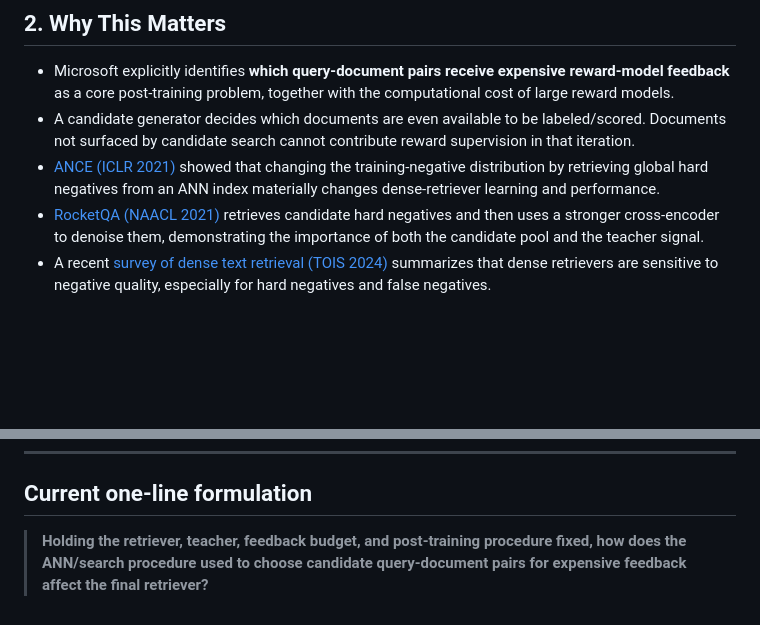
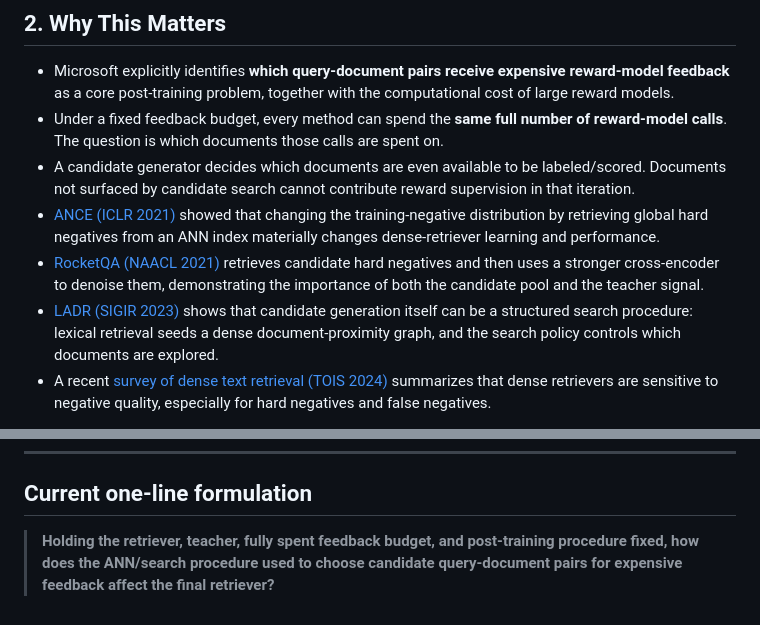
Before and after one commit to nilansa/ire-project-2026, a Markdown page: RESEARCH_PLAN.md, 2 parts joined by grey strips. Rendered like a GitHub page; blank space fills up the shorter version.

```diff
--- a/RESEARCH_PLAN.md
+++ b/RESEARCH_PLAN.md
@@ -19,9 +19,11 @@ Examples of interventions include the ANN family/search procedure and operating
 ## 2. Why This Matters
 
 - Microsoft explicitly identifies **which query-document pairs receive expensive reward-model feedback** as a core post-training problem, together with the computational cost of large reward models.
+- Under a fixed feedback budget, every method can spend the **same full number of reward-model calls**. The question is which documents those calls are spent on.
 - A candidate generator decides which documents are even available to be labeled/scored. Documents not surfaced by candidate search cannot contribute reward supervision in that iteration.
 - [ANCE (ICLR 2021)](https://www.microsoft.com/en-us/research/publication/approximate-nearest-neighbor-negative-contrastive-learning-for-dense-text-retrieval/) showed that changing the training-negative distribution by retrieving global hard negatives from an ANN index materially changes dense-retriever learning and performance.
 - [RocketQA (NAACL 2021)](https://aclanthology.org/2021.naacl-main.466/) retrieves candidate hard negatives and then uses a stronger cross-encoder to denoise them, demonstrating the importance of both the candidate pool and the teacher signal.
+- [LADR (SIGIR 2023)](https://doi.org/10.1145/3539618.3591715) shows that candidate generation itself can be a structured search procedure: lexical retrieval seeds a dense document-proximity graph, and the search policy controls which documents are explored.
 - A recent [survey of dense text retrieval (TOIS 2024)](https://doi.org/10.1145/3637870) summarizes that dense retrievers are sensitive to negative quality, especially for hard negatives and false negatives.
 
 This motivates treating the ANN/search stage not only as an inference-speed component, but as a component that can change the **training data seen by the post-training pipeline**.
@@ -120,4 +131,4 @@ Where possible, compare both **matched-recall** and **matched-compute/latency**
 
 ## Current one-line formulation
 
-> **Holding the retriever, teacher, feedback budget, and post-training procedure fixed, how does the ANN/search procedure used to choose candidate query-document pairs for expensive feedback affect the final retriever?**
+> **Holding the retriever, teacher, fully spent feedback budget, and post-training procedure fixed, how does the ANN/search procedure used to choose candidate query-document pairs for expensive feedback affect the final retriever?**
```
Also changed, not shown: other parts of RESEARCH_PLAN.md (+14 -5 lines).
